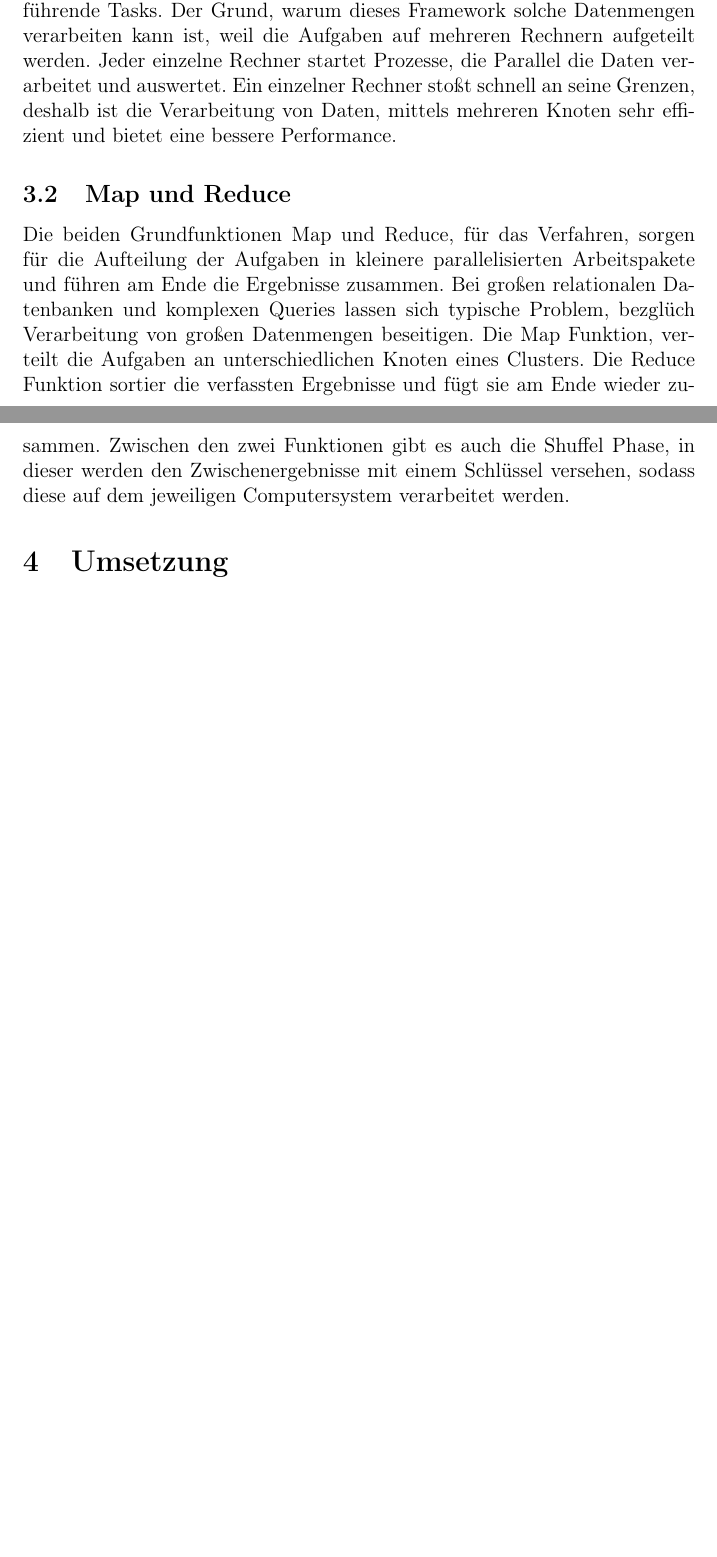
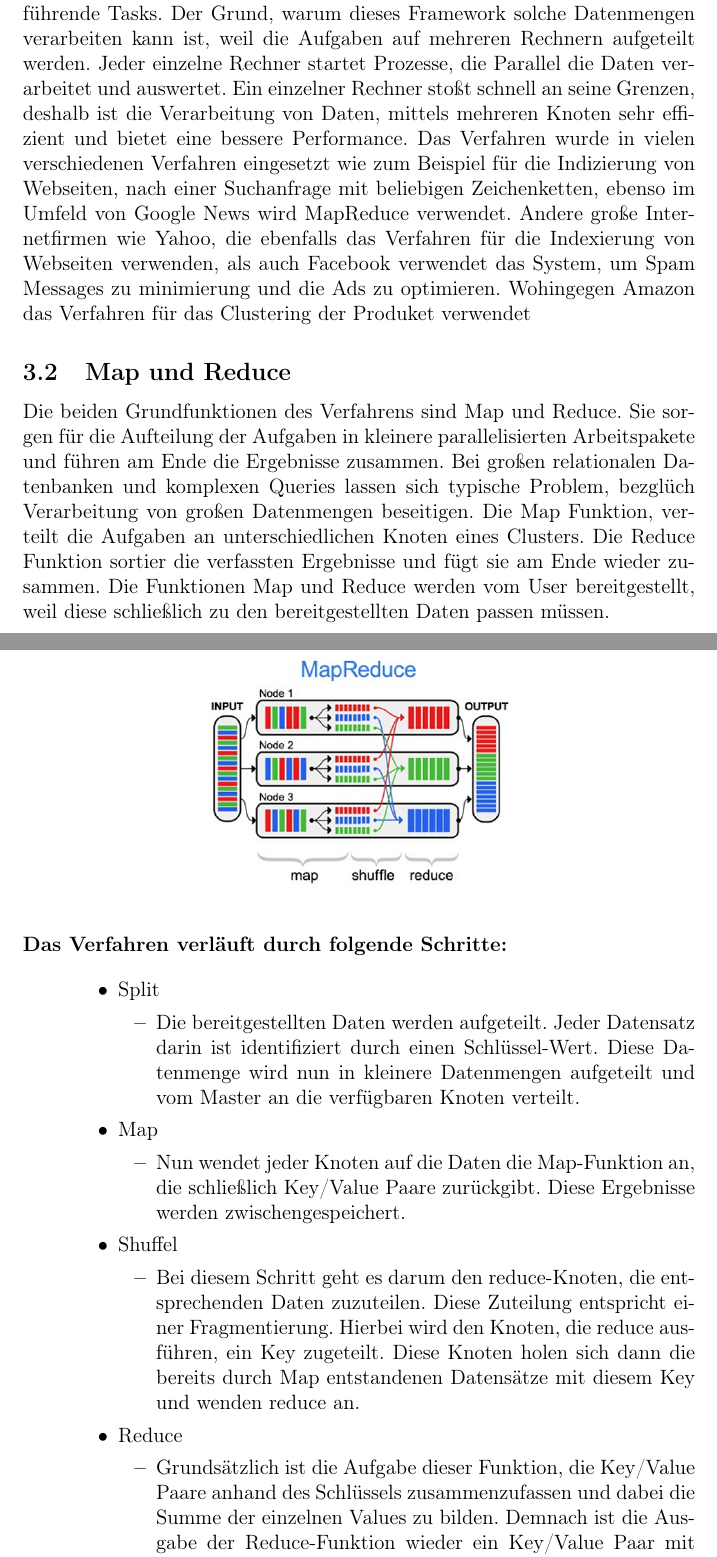
Before and after one commit to alexandergrill/MapReduce-System, a LaTeX document (doc/MapReduce_System_Dokumentation.tex): two parts of pages 3 and 4 of 4 before the commit and two parts of pages 4 and 5 of 6 after it, joined at a grey line, cut so that both start at the same text, the shorter picture padded with empty space. Compiled offline with pdfLaTeX.

Commit message:
write MapReduce/Ablauf -> finished

```diff
--- a/doc/MapReduce_System_Dokumentation.tex
+++ b/doc/MapReduce_System_Dokumentation.tex
@@ -62,8 +62,44 @@ Das Verfahren wurde 2004 von Google entwickelt für die Indexierung von Webseite
 Dieses Verfahren findet Anwendung für BigData und Datawarehouse, weil in solchen Fällen große Datenmengen in kürzester Zeit mittels Software verarbeitet, analysiert, aggregiert als auch kompremiert werden.
 Map Reduce parallelisiert die Bearbeitung, durch die Verteilung auf mehrere gleichzeitig auszuführende Tasks. Der Grund, warum dieses Framework solche Datenmengen verarbeiten kann ist, weil die Aufgaben auf mehreren Rechnern aufgeteilt werden. Jeder einzelne Rechner startet Prozesse, die Parallel die Daten verarbeitet und auswertet.
 Ein einzelner Rechner stoßt schnell an seine Grenzen, deshalb ist die Verarbeitung von Daten, mittels mehreren Knoten sehr effizient und bietet eine bessere Performance.
+Das Verfahren wurde in vielen verschiedenen Verfahren eingesetzt wie zum Beispiel für die Indizierung von Webseiten, nach einer Suchanfrage mit beliebigen Zeichenketten, ebenso im Umfeld von Google News wird MapReduce verwendet. Andere große Internetfirmen wie Yahoo, die ebenfalls das Verfahren für die Indexierung von Webseiten verwenden,
+als auch Facebook verwendet das System, um Spam Messages zu minimierung und die Ads zu optimieren. Wohingegen Amazon das Verfahren für das Clustering der Produket verwendet
 
 \subsection{Map und Reduce}
-Die beiden Grundfunktionen Map und Reduce, für das Verfahren, sorgen für die Aufteilung der Aufgaben in kleinere parallelisierten Arbeitspakete und führen am Ende die Ergebnisse zusammen. Bei großen relationalen Datenbanken und komplexen Queries lassen sich typische Problem, bezglüch Verarbeitung von großen Datenmengen beseitigen.
+Die beiden Grundfunktionen des Verfahrens sind Map und Reduce. Sie sorgen für die Aufteilung der Aufgaben in kleinere parallelisierten Arbeitspakete und führen am Ende die Ergebnisse zusammen. Bei großen relationalen Datenbanken und komplexen Queries lassen sich typische Problem, bezglüch Verarbeitung von großen Datenmengen beseitigen.
 Die Map Funktion, verteilt die Aufgaben an unterschiedlichen Knoten eines Clusters. Die Reduce Funktion sortier die verfassten Ergebnisse und fügt sie am Ende wieder zusammen.
-Zwischen den zwei Funktionen gibt es auch die Shuffel Phase, in dieser werden den Zwischenergebnisse mit einem Schlüssel versehen, sodass diese auf dem jeweiligen Computersystem verarbeitet werden.
+Die Funktionen Map und Reduce werden vom User bereitgestellt, weil diese schließlich zu den bereitgestellten Daten passen müssen.
+\newpage
+
+\subsection{Ablauf}
+
+\begin{figure}[h]
+    \centering
+    \includegraphics[width=6.1cm]{mapreduce.png}
+\end{figure}
+
+\begin{description}
+    \item[Das Verfahren verläuft durch folgende Schritte:] ~\par
+    \begin{itemize}
+        \item Split
+        \begin{itemize}
+            \item{Die bereitgestellten Daten werden aufgeteilt. Jeder Datensatz darin ist identifiziert durch
+            einen Schlüssel-Wert. Diese Datenmenge wird nun in kleinere Datenmengen aufgeteilt
+            und vom Master an die verfügbaren Knoten verteilt.}
+        \end{itemize}
+        \item Map
+        \begin{itemize}
+            \item{Nun wendet jeder Knoten auf die Daten die Map-Funktion an, die schließlich Key/Value Paare zurückgibt. Diese Ergebnisse werden zwischengespeichert.}
+        \end{itemize}
+        \item Shuffel
+        \begin{itemize}
+            \item{Bei diesem Schritt geht es darum den reduce-Knoten, die entsprechenden Daten zuzuteilen.
+            Diese Zuteilung entspricht einer Fragmentierung.
+            Hierbei wird den Knoten, die reduce ausführen, ein Key zugeteilt. Diese Knoten holen sich
+            dann die bereits durch Map entstandenen Datensätze mit diesem Key und wenden reduce an.}
+        \end{itemize}
+        \item Reduce
+        \begin{itemize}
+            \item{Grundsätzlich ist die Aufgabe dieser Funktion, die Key/Value Paare anhand des Schlüssels
+            zusammenzufassen und dabei die Summe der einzelnen Values zu bilden. Demnach ist die
+            Ausgabe der Reduce-Funktion wieder ein Key/Value Paar mit dem gleichen Aufbau wie vor
@@ -70,3 +109,11 @@ Zwischen den zwei Funktionen gibt es auch die Shuffel Phase, in dieser werden de
+        \end{itemize}
+    \end{itemize}
+\end{description}
+
+
+
+
+
 \section{Umsetzung}
 
 \subsection{Aufbau}
```
Also changed, not shown: doc/MapReduce_System_Dokumentation.pdf, doc/MapReduce_System_Dokumentation.tex (7 more changed lines).
